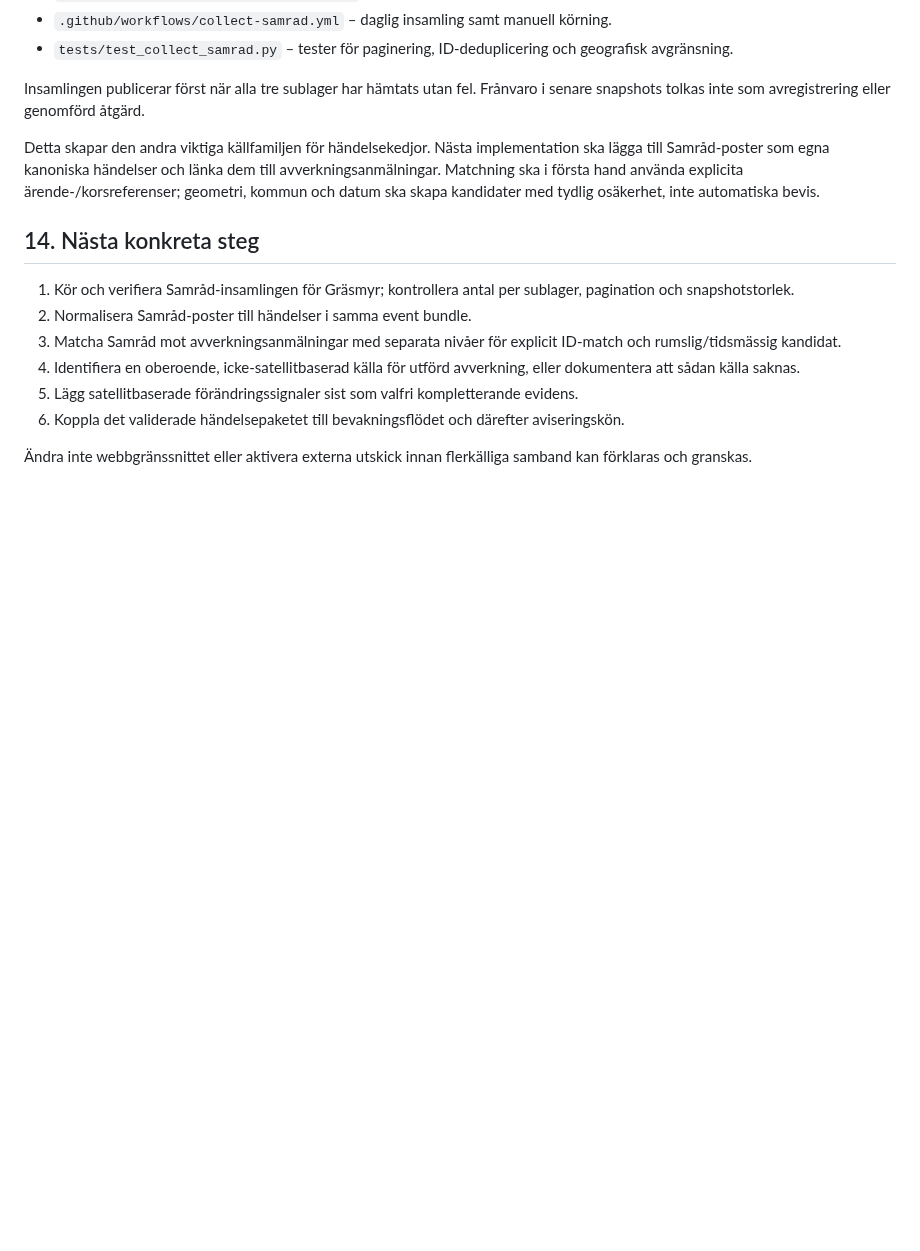
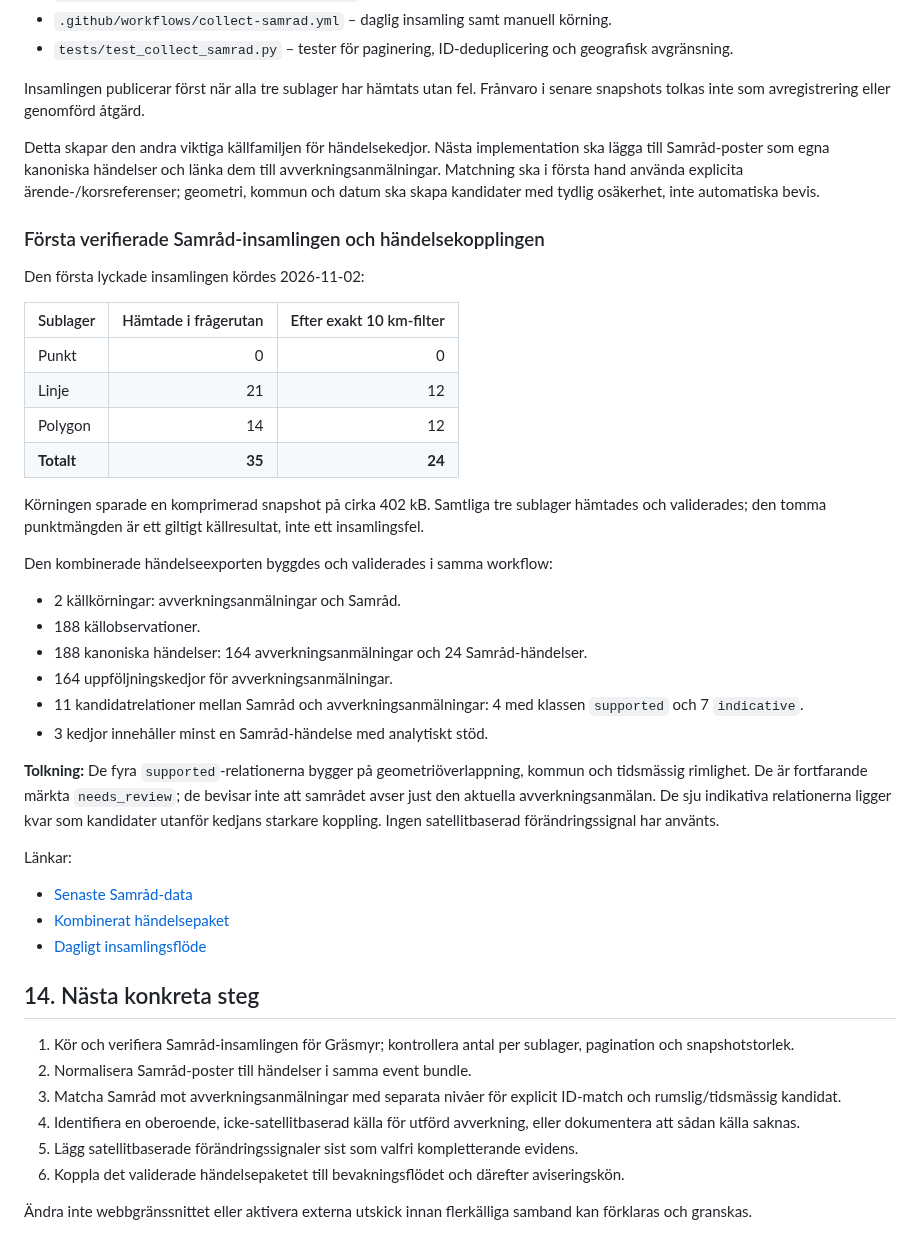
Before and after one commit to dahlinrobert-lgtm/Skog, a Markdown page: docs/event-chain-and-ingestion-audit.md, the part around the change. Drawn GitHub-style; blank space fills up the shorter version.

Commit message:
Record first Samråd ingestion and event-link results

```diff
--- a/docs/event-chain-and-ingestion-audit.md
+++ b/docs/event-chain-and-ingestion-audit.md
@@ -383,6 +383,34 @@ Insamlingen publicerar först när alla tre sublager har hämtats utan fel. Frå
 
 Detta skapar den andra viktiga källfamiljen för händelsekedjor. Nästa implementation ska lägga till Samråd-poster som egna kanoniska händelser och länka dem till avverkningsanmälningar. Matchning ska i första hand använda explicita ärende-/korsreferenser; geometri, kommun och datum ska skapa kandidater med tydlig osäkerhet, inte automatiska bevis.
 
+### Första verifierade Samråd-insamlingen och händelsekopplingen
+
+Den första lyckade insamlingen kördes 2026-11-02:
+
+| Sublager | Hämtade i frågerutan | Efter exakt 10 km-filter |
+|---|---:|---:|
+| Punkt | 0 | 0 |
+| Linje | 21 | 12 |
+| Polygon | 14 | 12 |
+| **Totalt** | **35** | **24** |
+
+Körningen sparade en komprimerad snapshot på cirka 402 kB. Samtliga tre sublager hämtades och validerades; den tomma punktmängden är ett giltigt källresultat, inte ett insamlingsfel.
+
+Den kombinerade händelseexporten byggdes och validerades i samma workflow:
+- 2 källkörningar: avverkningsanmälningar och Samråd.
+- 188 källobservationer.
+- 188 kanoniska händelser: 164 avverkningsanmälningar och 24 Samråd-händelser.
+- 164 uppföljningskedjor för avverkningsanmälningar.
+- 11 kandidatrelationer mellan Samråd och avverkningsanmälningar: 4 med klassen `supported` och 7 `indicative`.
+- 3 kedjor innehåller minst en Samråd-händelse med analytiskt stöd.
+
+**Tolkning:** De fyra `supported`-relationerna bygger på geometriöverlappning, kommun och tidsmässig rimlighet. De är fortfarande märkta `needs_review`; de bevisar inte att samrådet avser just den aktuella avverkningsanmälan. De sju indikativa relationerna ligger kvar som kandidater utanför kedjans starkare koppling. Ingen satellitbaserad förändringssignal har använts.
+
+Länkar:
+- [Senaste Samråd-data](../data/samrad_latest.json)
+- [Kombinerat händelsepaket](../data/harvest_event_bundle.json)
+- [Dagligt insamlingsflöde](../.github/workflows/collect-samrad.yml)
+
 ## 14. Nästa konkreta steg
 
 1. Kör och verifiera Samråd-insamlingen för Gräsmyr; kontrollera antal per sublager, pagination och snapshotstorlek.
```
